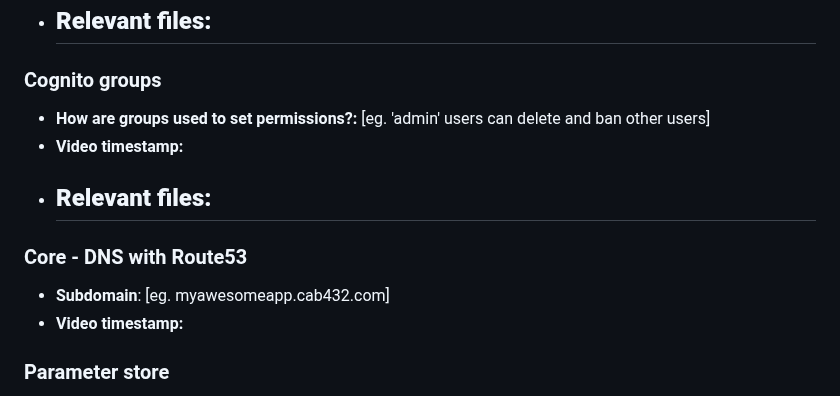
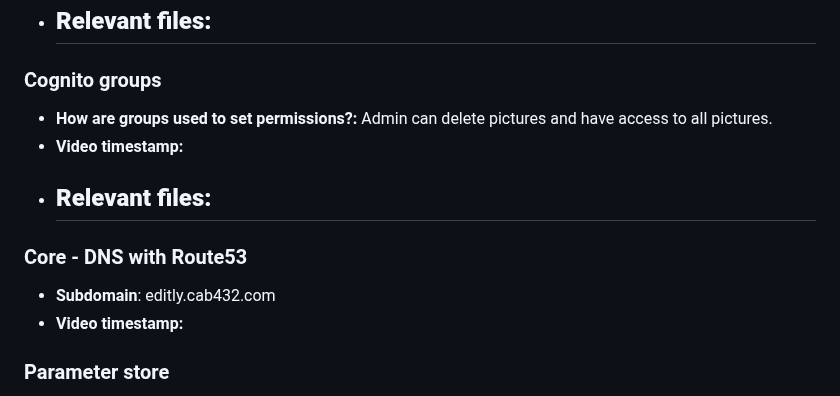
Before and after one commit to helenebech/photo-app, a Markdown page: A2_response_to_criteria.md, the part around one of its changes. Rendered like a GitHub page.

```diff
--- a/A2_response_to_criteria.md
+++ b/A2_response_to_criteria.md
@@ -111,14 +85,14 @@ Overview
 
 ### Cognito groups
 
-- **How are groups used to set permissions?:** [eg. 'admin' users can delete and ban other users]
+- **How are groups used to set permissions?:** Admin can delete pictures and have access to all pictures.
 - **Video timestamp:**
 - **Relevant files:**
     -
 
 ### Core - DNS with Route53
 
-- **Subdomain**:  [eg. myawesomeapp.cab432.com]
+- **Subdomain**:  editly.cab432.com
 - **Video timestamp:**
 
 ### Parameter store
```
Also changed, not shown: other parts of A2_response_to_criteria.md (+4 -44 lines).
